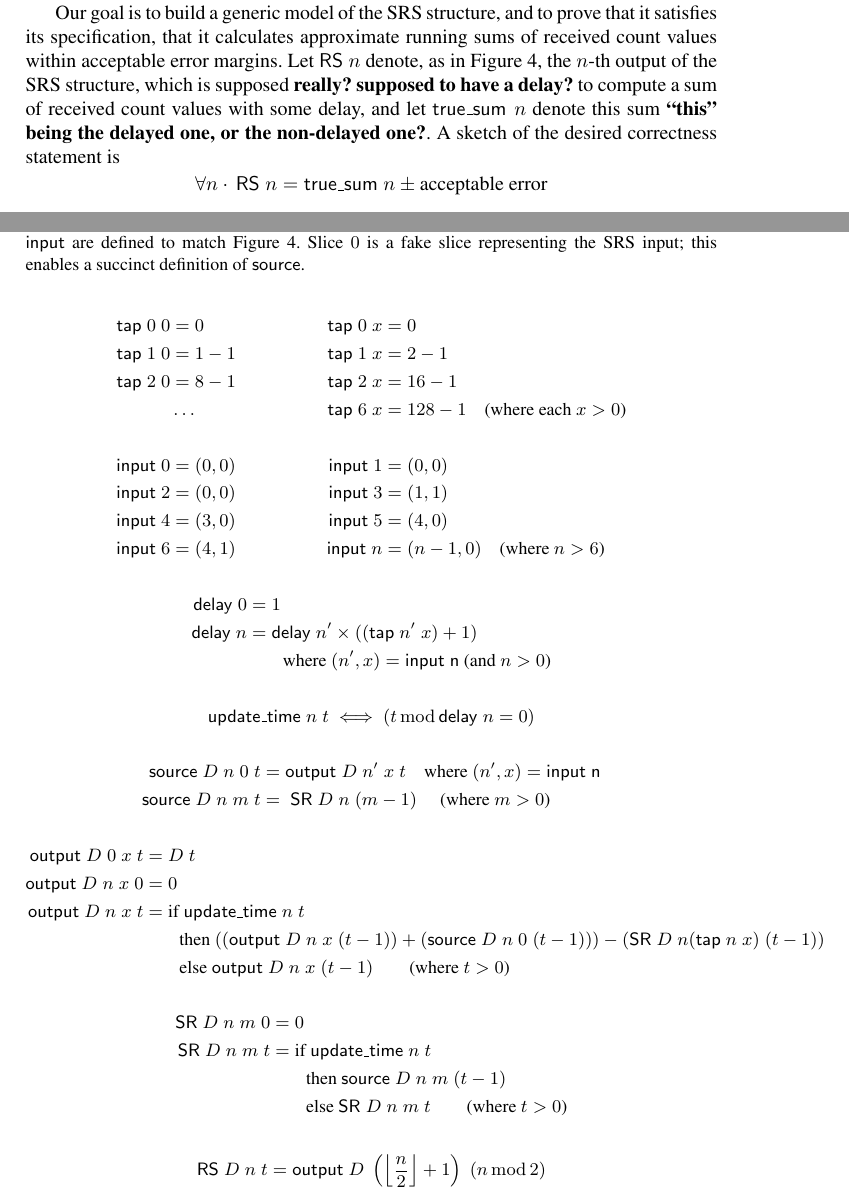
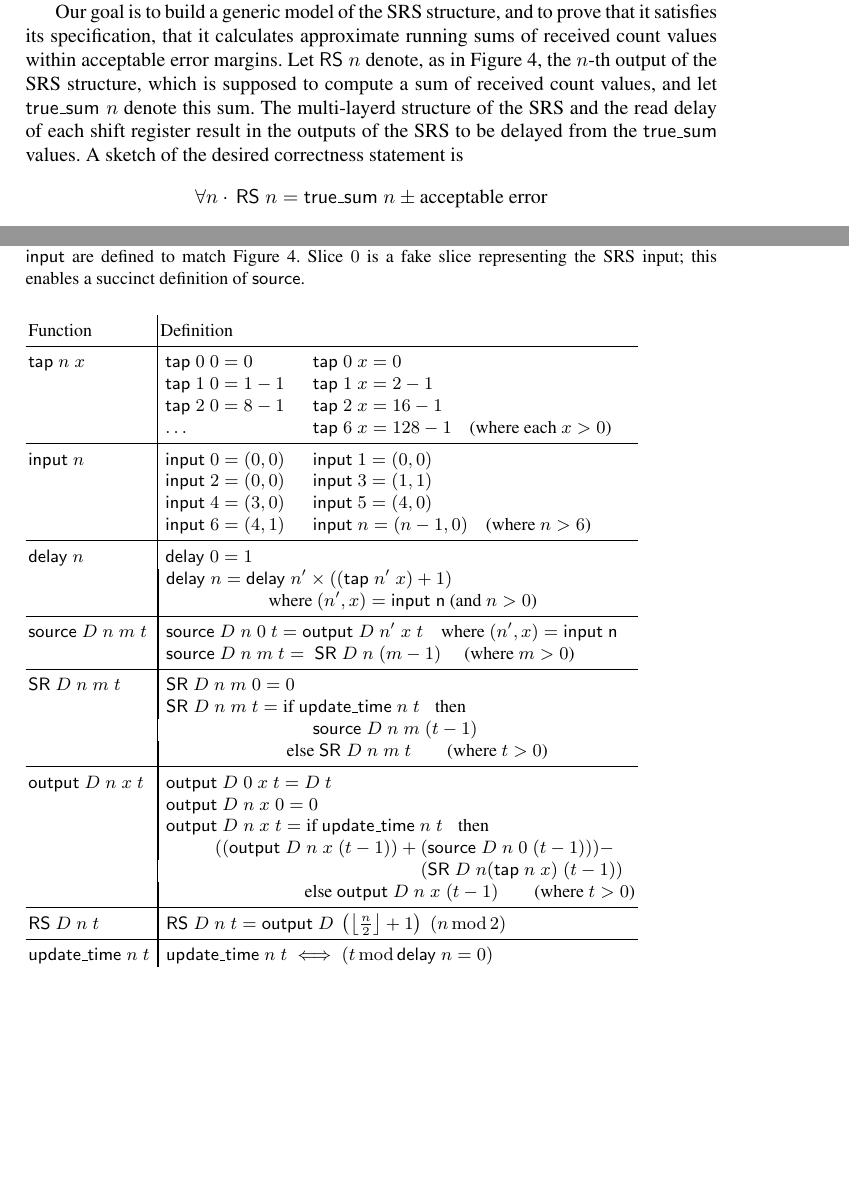
Before and after one commit to xrchz/CERN-LHC-BLMTC-SRS, a LaTeX thesis (fmics/paper.tex): two parts of pages 8 and 10 of 12, joined at a grey line, cut so that both start at the same text. Compiled offline with pdfLaTeX.

Commit message:
merge changes from dropbox

```diff
--- a/fmics/paper.tex
+++ b/fmics/paper.tex
@@ -1,6 +1,8 @@
 \documentclass{llncs}
 
 \usepackage{times,graphicx,epsfig,boxedminipage,url,xspace,array,amsmath}
+\newcommand\T{\rule{0pt}{2.6ex}}
+\newcommand\B{\rule[-1.2ex]{0pt}{0pt}}
 
 \begin{document}
 
@@ -194,7 +196,8 @@ The first three use essentially the same higher-order logic as HOL4, whilst PVS
 While offering less ``push-button'' automation than other kinds of formal verification such as model-checking, machine-assisted theorem proving is appropriate for verifying the SRS, since it is unlikely that the correctness theorems, which need lemmas proved by manually guided mathematical induction, could be generated automatically.
 
 Our goal is to build a generic model of the SRS structure, and to prove that it satisfies its specification, that it calculates approximate running sums of received count values within acceptable error margins.
-Let $\mathsf{RS}\;n$ denote, as in Figure~\ref{fig:srs}, the $n$-th output of the SRS structure, which is supposed {\bf really? supposed to have a delay?} to compute a sum of received count values with some delay, and let $\mathsf{true\_sum}\;n$ denote this sum {\bf ``this'' being the delayed one, or the non-delayed one?}.
+Let $\mathsf{RS}\;n$ denote, as in Figure~\ref{fig:srs}, the $n$-th output of the SRS structure, which is supposed to compute a sum of received count values, and let $\mathsf{true\_sum}\;n$ denote this sum.
+The multi-layerd structure of the SRS and the read delay of each shift register result in the outputs of the SRS to be delayed from the $\mathsf{true\_sum}$ values.
 A sketch of the desired correctness statement is \[\forall{n} \cdot \, \mathsf{RS}\;n= \mathsf{true\_sum}\; n \pm\text{acceptable error}\]
 Although Figure~\ref{fig:srs} suggests that the SRS structure has only twelve outputs  (i.e. $0\leq{n}\leq11$), we obtain a more generic result (that is useful in future upgrades of the system) by proving the correctness of the above statement for all values of $n$.
 
@@ -258,46 +261,43 @@ Every definition in Figure~\ref{fig:definitions} is \emph{local} (only represent
 Definitions of the HOL functions comprising our model of the SRS structure.
 \(\mathsf{tap}\) and \(\mathsf{input}\) are defined to match Figure~\ref{fig:srs}.
 Slice $0$ is a fake slice representing the SRS input; this enables a succinct definition of $\mathsf{source}$.
+\vspace{0.2in}
 \label{fig:definitions}}
-\begin{align*}
-\mathsf{tap}\;0\;0&=0&\mathsf{tap}\;0\;x&=0\\
-\mathsf{tap}\;1\;0&=1-1&\mathsf{tap}\;1\;x&=2-1\\
-\mathsf{tap}\;2\;0&=8-1&\mathsf{tap}\;2\;x&=16-1\\
-&\dots&\mathsf{tap}\;6\;x&=128-1\quad\text{(where each $x>0$)}\\\\
-\mathsf{input}\;0&=(0,0)&\mathsf{input}\;1&=(0,0)\\
-\mathsf{input}\;2&=(0,0)&\mathsf{input}\;3&=(1,1)\\
-\mathsf{input}\;4&=(3,0)&\mathsf{input}\;5&=(4,0)\\
-\mathsf{input}\;6&=(4,1)&\mathsf{input}\;n&=(n-1,0)\quad\text{(where $n>6$)}
-\end{align*}
-\begin{align*}
-\mathsf{delay}\;0&=1\\
-\mathsf{delay}\;n&=\mathsf{delay}\;n'\times((\mathsf{tap}\;n'\;x)+1)\\
-&\qquad\text{where $(n',x)=\mathsf{input\;n}$ (and $n>0$)}
-\end{align*}
-\begin{align*}
-\mathsf{update\_time}\;n\;t&\iff(t\operatorname{mod}\mathsf{delay}\;n=0)
-\end{align*}
-\begin{align*}
-\mathsf{source}\;D\;n\;0\;t&=\mathsf{output}\;D\;n'\;x\;t\quad\text{where $(n',x)=\mathsf{input\;n}$}\\
-\mathsf{source}\;D\;n\;m\;t&=\;\mathsf{SR}\;D\;n\;(m-1)\;\quad\text{(where $m>0$)}
-\end{align*}
-\begin{align*}
-\mathsf{output}\;D\;0\;x\;t&=D\;t\\
-\mathsf{output}\;D\;n\;x\;0&=0\\
-\mathsf{output}\;D\;n\;x\;t&=
-\text{if $\mathsf{update\_time}\;n\;t$}\\
-&\qquad\text{then }((\mathsf{output}\;D\;n\;x\;(t-1))+(\mathsf{source}\;D\;n\;0\;(t-1)))-(\mathsf{SR}\;D\;n(\mathsf{tap}\;n\;x)\;(t-1))\\
-&\qquad\text{else }\mathsf{output}\;D\;n\;x\;(t-1)\qquad\text{(where $t>0$)}
-\end{align*}
-\begin{align*}
-\mathsf{SR}\;D\;n\;m\;0&=0\\
-\mathsf{SR}\;D\;n\;m\;t&=\text{if $\mathsf{update\_time}\;n\;t$}\\
-&\qquad\text{then }\mathsf{source}\;D\;n\;m\;(t-1)\\
-&\qquad\text{else }\mathsf{SR}\;D\;n\;m\;t\qquad\text{(where $t>0$)}
-\end{align*}
-\begin{align*}
-\mathsf{RS}\;D\;n\;t&=\mathsf{output}\;D\;\left(\left\lfloor\frac{n}{2}\right\rfloor+1\right)\;(n\operatorname{mod}2)
-\end{align*}
+\begin{tabular}{l|ll}
+Function \T \B & Definition \\\hline
+$\mathsf{tap}\;n\;x$ \T & $\;\mathsf{tap}\;0\;0=0\quad\quad$ & $\mathsf{tap}\;0\;x=0$\\
+&$\;\mathsf{tap}\;1\;0=1-1\quad$ &  $\mathsf{tap}\;1\;x=2-1$\\
+&$\;\mathsf{tap}\;2\;0=8-1\quad$ &  $\mathsf{tap}\;2\;x=16-1$\\
+&$\;\dots\quad$ \B & $\mathsf{tap}\;6\;x=128-1\quad\text{(where each $x>0$)}$\\\hline
+
+$\mathsf{input}\;n$ \T & $\;\mathsf{input}\;0=(0,0)\quad$ & $\mathsf{input}\;1=(0,0)$\\
+&$\;\mathsf{input}\;2=(0,0)\quad$ & $\mathsf{input}\;3=(1,1)$\\
+&$\;\mathsf{input}\;4=(3,0)\quad$ & $\mathsf{input}\;5=(4,0)$\\
+&$\;\mathsf{input}\;6=(4,1)\quad$ \B & $\mathsf{input}\;n=(n-1,0)\quad\text{(where $n>6$)}$\\\hline
+
+$\mathsf{delay}\;n$ \T & $\;\mathsf{delay}\;0=1$\\
+&\multicolumn{2}{|l}{$\;\mathsf{delay}\;n=\mathsf{delay}\;n'\times((\mathsf{tap}\;n'\;x)+1)$}\\
+&\multicolumn{2}{|l}{$\qquad\qquad\qquad\text{where $(n',x)=\mathsf{input\;n}$ (and $n>0$)}$} \B \\\hline
+
+$\mathsf{source}\;D\;n\;m\;t$ \T & \multicolumn{2}{|l}{\;$\mathsf{source}\;D\;n\;0\;t=\mathsf{output}\;D\;n'\;x\;t\quad\text{where $(n',x)=\mathsf{input\;n}$}$}\\
+&\multicolumn{2}{|l}{$\;\mathsf{source}\;D\;n\;m\;t=\;\mathsf{SR}\;D\;n\;(m-1)\;\quad\text{(where $m>0$)}$} \B \\\hline
+
+$\mathsf{SR}\;D\;n\;m\;t$ \T &  \multicolumn{2}{|l}{\;$\mathsf{SR}\;D\;n\;m\;0=0$}\\
+&\multicolumn{2}{|l}{$\;\mathsf{SR}\;D\;n\;m\;t=\text{if $\mathsf{update\_time}\;n\;t$}\;\;\;\text{then }$}\\
+&&$\mathsf{source}\;D\;n\;m\;(t-1)$\\
+&\multicolumn{2}{|l}{$\qquad\qquad\qquad\quad\text{else }\mathsf{SR}\;D\;n\;m\;t\qquad\text{(where $t>0$)}$}\B \\\hline
+
+$\mathsf{output}\;D\;n\;x\;t$ \T &\multicolumn{2}{|l}{$\;\mathsf{output}\;D\;0\;x\;t=D\;t$}\\
+&\multicolumn{2}{|l}{$\;\mathsf{output}\;D\;n\;x\;0=0$}\\
+&\multicolumn{2}{|l}{$\;\mathsf{output}\;D\;n\;x\;t = \text{if $\mathsf{update\_time}\;n\;t$}\;\;\;\text{then }$}\\
+&\multicolumn{2}{|l}{$\qquad\quad((\mathsf{output}\;D\;n\;x\;(t-1))+(\mathsf{source}\;D\;n\;0\;(t-1)))-$}\\
+&&$\qquad\qquad\qquad(\mathsf{SR}\;D\;n(\mathsf{tap}\;n\;x)\;(t-1))$\\
+&\multicolumn{2}{|l}{$\qquad\qquad\qquad\qquad\text{else }\mathsf{output}\;D\;n\;x\;(t-1)\qquad\text{(where $t>0$)}$}\B\\\hline
+
+$\mathsf{RS}\;D\;n\;t$ \T \B & \multicolumn{2}{|l}{$\;\mathsf{RS}\;D\;n\;t=\mathsf{output}\;D\;\left(\left\lfloor\frac{n}{2}\right\rfloor+1\right)\;(n\operatorname{mod}2)$}\\\hline
+
+$\mathsf{update\_time}\;n\;t$ \T & \multicolumn{2}{|l}{$\;\mathsf{update\_time}\;n\;t\iff(t\operatorname{mod}\mathsf{delay}\;n=0)$}
+\end{tabular}
 \end{figure}
 
 \begin{figure}
```
Also changed, not shown: fmics/paper.tex (23 more changed lines).
